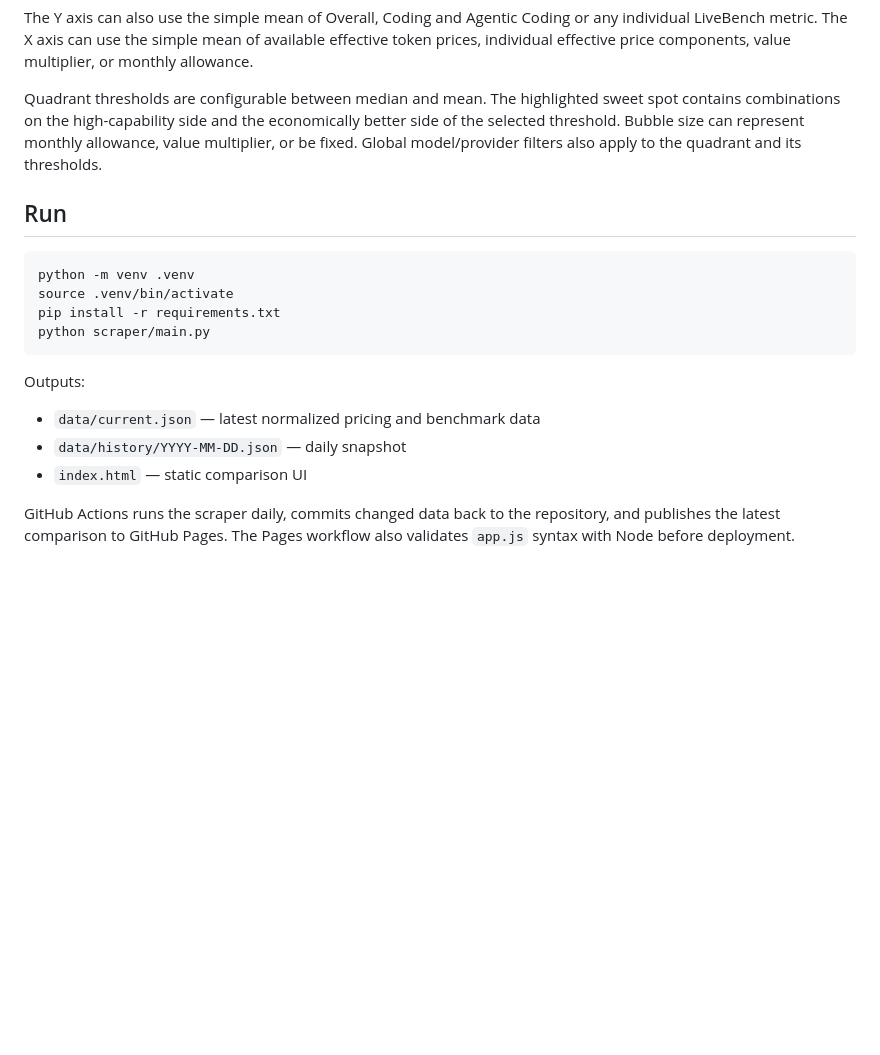
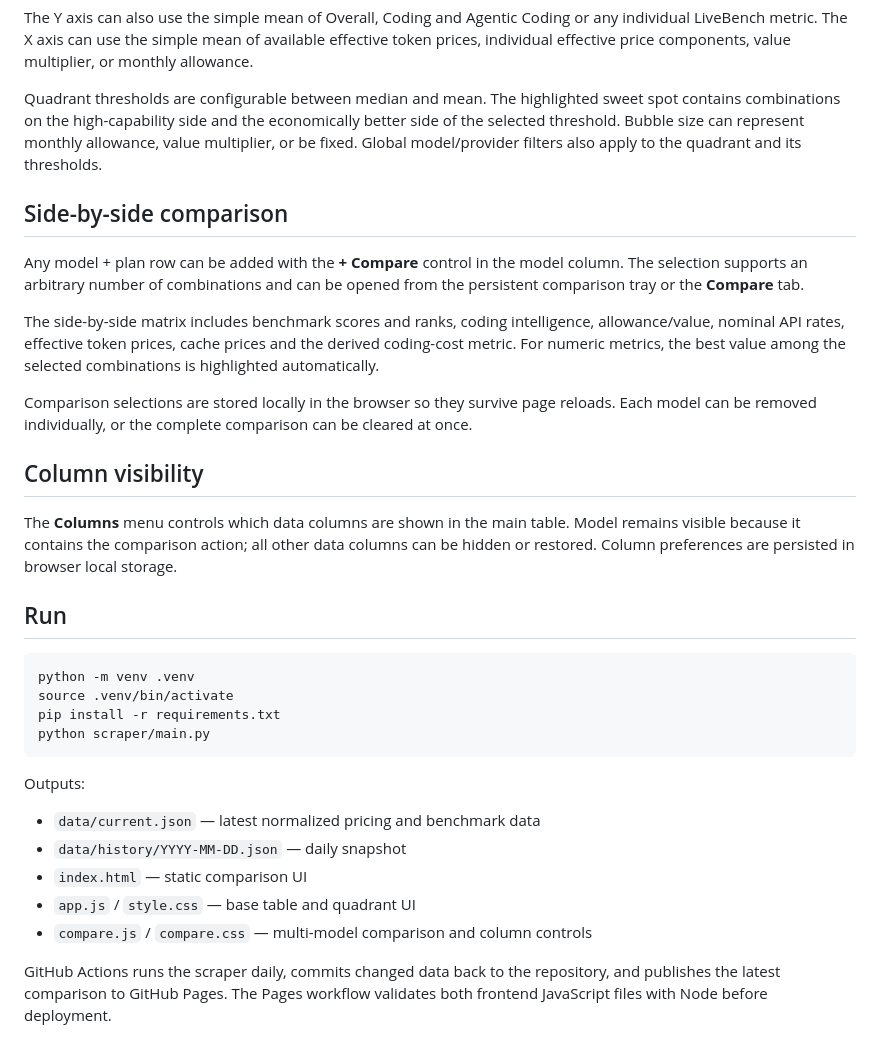
Before and after one commit to jprietodev/coding-plans, a Markdown page: README.md, the part around the change. Rendered like a GitHub page; blank space fills up the shorter version.

Commit message:
Document multi-model comparison controls

````diff
--- a/README.md
+++ b/README.md
@@ -56,6 +56,18 @@ The Y axis can also use the simple mean of Overall, Coding and Agentic Coding or
 
 Quadrant thresholds are configurable between median and mean. The highlighted sweet spot contains combinations on the high-capability side and the economically better side of the selected threshold. Bubble size can represent monthly allowance, value multiplier, or be fixed. Global model/provider filters also apply to the quadrant and its thresholds.
 
+## Side-by-side comparison
+
+Any model + plan row can be added with the **+ Compare** control in the model column. The selection supports an arbitrary number of combinations and can be opened from the persistent comparison tray or the **Compare** tab.
+
+The side-by-side matrix includes benchmark scores and ranks, coding intelligence, allowance/value, nominal API rates, effective token prices, cache prices and the derived coding-cost metric. For numeric metrics, the best value among the selected combinations is highlighted automatically.
+
+Comparison selections are stored locally in the browser so they survive page reloads. Each model can be removed individually, or the complete comparison can be cleared at once.
+
+## Column visibility
+
+The **Columns** menu controls which data columns are shown in the main table. Model remains visible because it contains the comparison action; all other data columns can be hidden or restored. Column preferences are persisted in browser local storage.
+
 ## Run
 
 ```bash
@@ -70,5 +82,7 @@ Outputs:
 - `data/current.json` — latest normalized pricing and benchmark data
 - `data/history/YYYY-MM-DD.json` — daily snapshot
 - `index.html` — static comparison UI
+- `app.js` / `style.css` — base table and quadrant UI
+- `compare.js` / `compare.css` — multi-model comparison and column controls
 
-GitHub Actions runs the scraper daily, commits changed data back to the repository, and publishes the latest comparison to GitHub Pages. The Pages workflow also validates `app.js` syntax with Node before deployment.
+GitHub Actions runs the scraper daily, commits changed data back to the repository, and publishes the latest comparison to GitHub Pages. The Pages workflow validates both frontend JavaScript files with Node before deployment.
````
